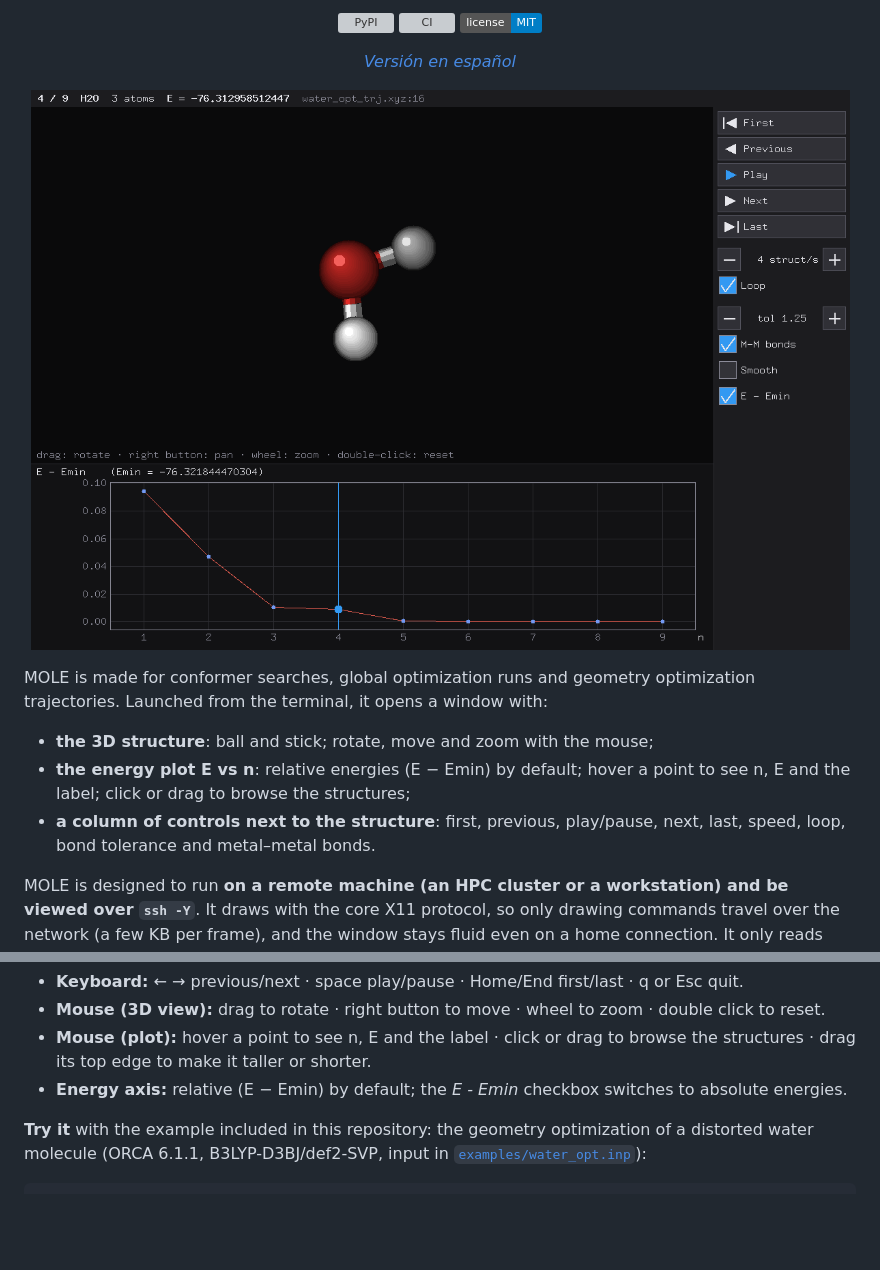
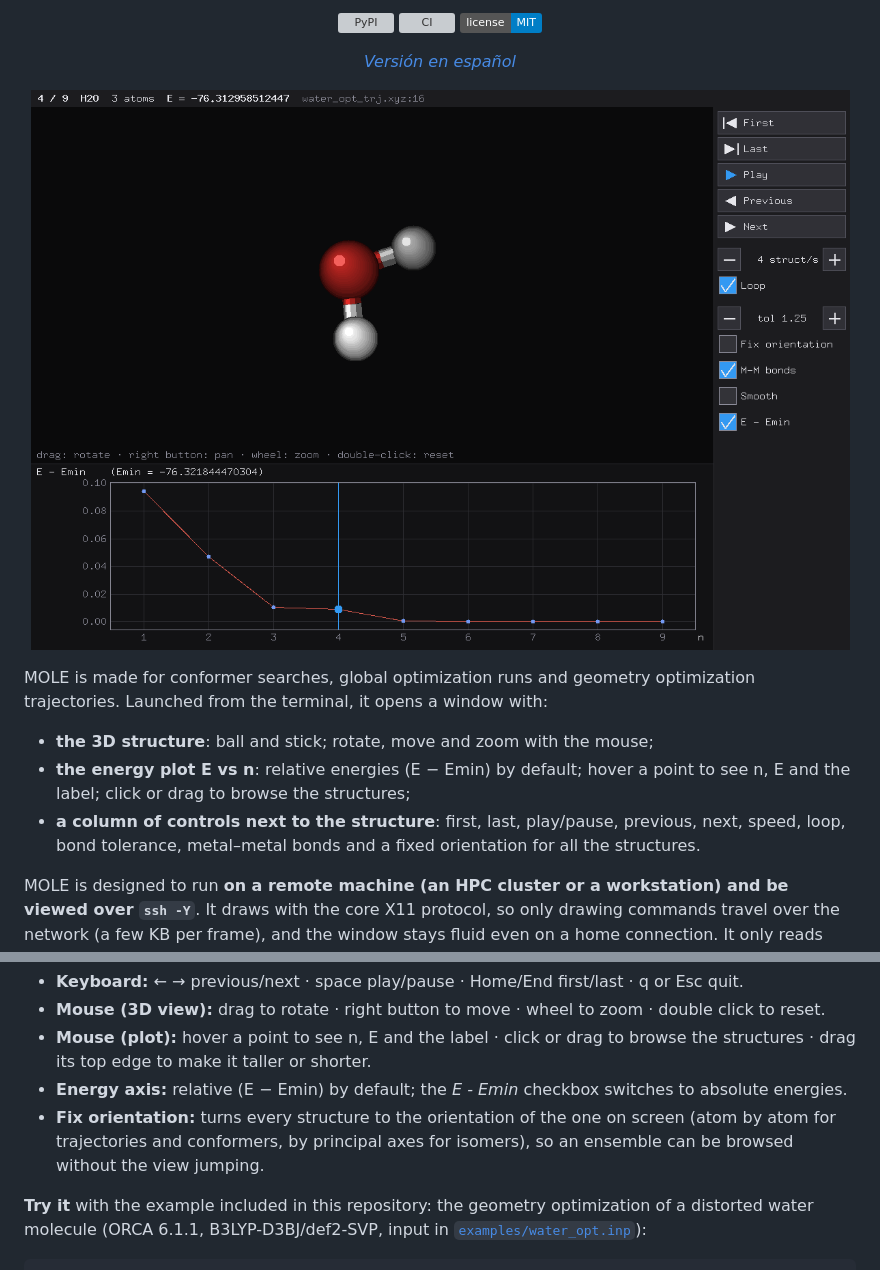
Before and after one commit to Padalher/MOLE, a Markdown page: README.md, 2 parts joined by grey strips. GitHub-like rendering; pictures changed too: assets/screenshot.png; badges without logos; blank space fills up the shorter version; grey boxes are pictures that could not be loaded.

````diff
--- a/README.md
+++ b/README.md
@@ -25,7 +25,7 @@ MOLE is made for conformer searches, global optimization runs and geometry optim
 
 - **the 3D structure**: ball and stick; rotate, move and zoom with the mouse;
 - **the energy plot E vs n**: relative energies (E − Emin) by default; hover a point to see n, E and the label; click or drag to browse the structures;
-- **a column of controls next to the structure**: first, previous, play/pause, next, last, speed, loop, bond tolerance and metal–metal bonds.
+- **a column of controls next to the structure**: first, last, play/pause, previous, next, speed, loop, bond tolerance, metal–metal bonds and a fixed orientation for all the structures.
 
 MOLE is designed to run **on a remote machine (an HPC cluster or a workstation) and be viewed over `ssh -Y`**. It draws with the core X11 protocol, so only drawing commands travel over the network (a few KB per frame), and the window stays fluid even on a home connection. It only reads results; it never runs calculations.
 
@@ -91,6 +91,7 @@ mole --help
 - **Mouse (3D view):** drag to rotate · right button to move · wheel to zoom · double click to reset.
 - **Mouse (plot):** hover a point to see n, E and the label · click or drag to browse the structures · drag its top edge to make it taller or shorter.
 - **Energy axis:** relative (E − Emin) by default; the *E - Emin* checkbox switches to absolute energies.
+- **Fix orientation:** turns every structure to the orientation of the one on screen (atom by atom for trajectories and conformers, by principal axes for isomers), so an ensemble can be browsed without the view jumping.
 
 **Try it** with the example included in this repository: the geometry optimization of a distorted water molecule (ORCA 6.1.1, B3LYP-D3BJ/def2-SVP, input in [`examples/water_opt.inp`](https://github.com/Padalher/MOLE/blob/main/examples/water_opt.inp)):
 ```bash
````
Also changed, not shown: CHANGELOG.md (+2 -1 lines), README.es.md (+2 -1 lines), 2 other files.
